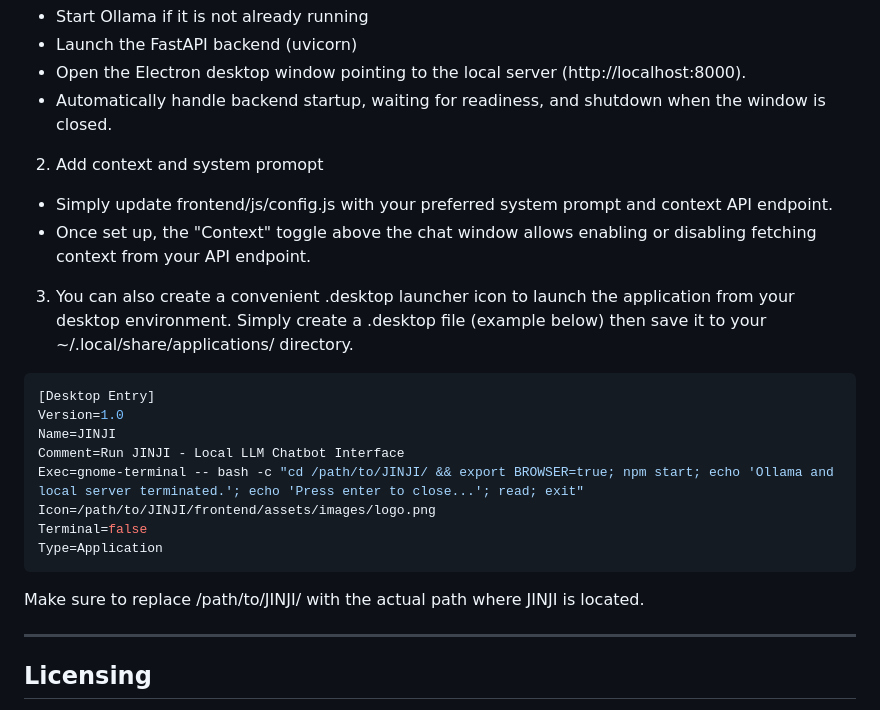
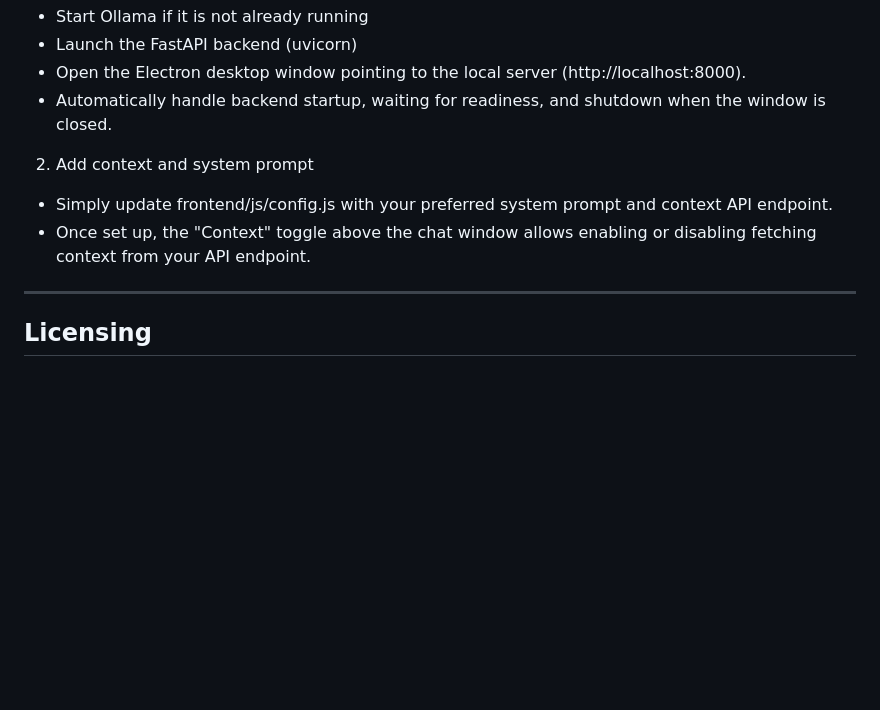
Before and after one commit to T-Ash-90/JINJI, a Markdown page: README.md, the part around one of its changes. Rendered like a GitHub page; blank space fills up the shorter version.

````diff
--- a/README.md
+++ b/README.md
@@ -110,25 +94,10 @@ The launcher will:
 - Open the Electron desktop window pointing to the local server (http://localhost:8000).
 - Automatically handle backend startup, waiting for readiness, and shutdown when the window is closed.
 
-2. Add context and system promopt
+2. Add context and system prompt
 
 - Simply update frontend/js/config.js with your preferred system prompt and context API endpoint.
 - Once set up, the "Context" toggle above the chat window allows enabling or disabling fetching context from your API endpoint.
-
-3. You can also create a convenient .desktop launcher icon to launch the application from your desktop environment. Simply create a .desktop file (example below) then save it to your ~/.local/share/applications/ directory.
-
-```bash
-[Desktop Entry]
-Version=1.0
-Name=JINJI
-Comment=Run JINJI - Local LLM Chatbot Interface
-Exec=gnome-terminal -- bash -c "cd /path/to/JINJI/ && export BROWSER=true; npm start; echo 'Ollama and local server terminated.'; echo 'Press enter to close...'; read; exit"
-Icon=/path/to/JINJI/frontend/assets/images/logo.png
-Terminal=false
-Type=Application
-```
-
-Make sure to replace /path/to/JINJI/ with the actual path where JINJI is located.
 
 ---
 
````
Also changed, not shown: other parts of README.md (+5 -21 lines).
